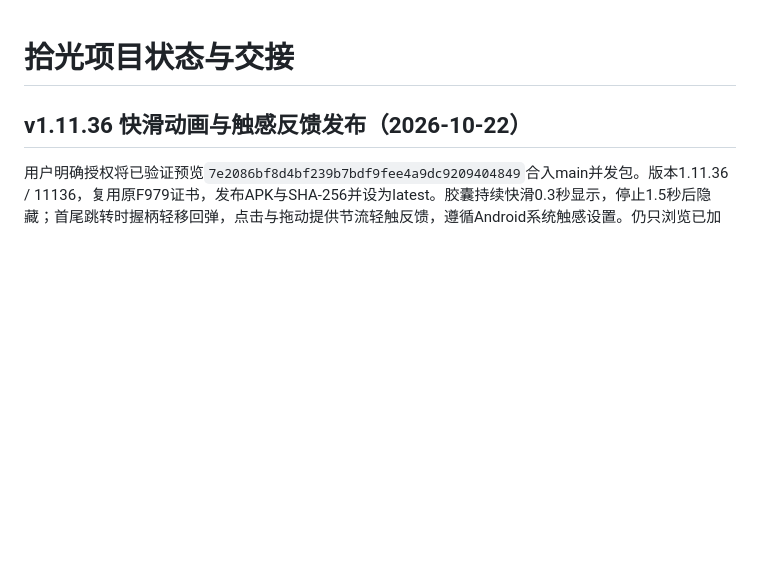
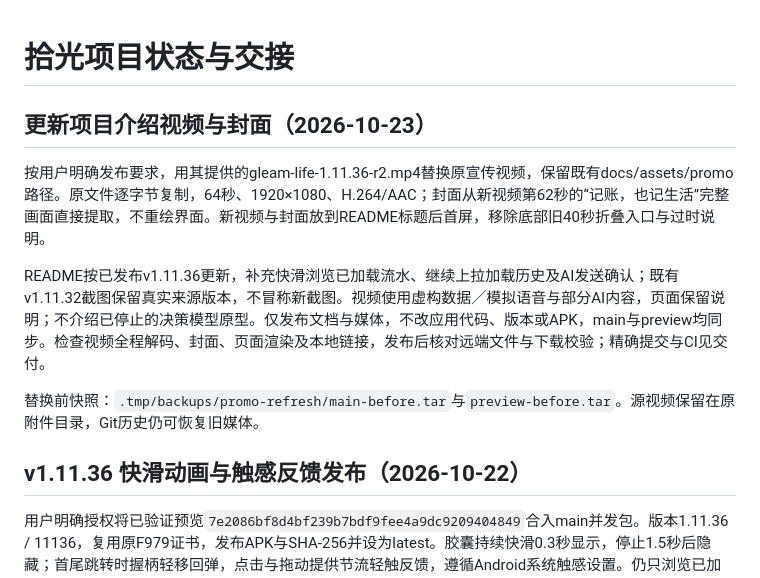
Before and after one commit to luwenyan02/Gleam, a Markdown page: docs/PROJECT_STATUS.md, the part around the change. GitHub-like rendering; blank space fills up the shorter version.

```diff
--- a/docs/PROJECT_STATUS.md
+++ b/docs/PROJECT_STATUS.md
@@ -1,4 +1,12 @@
 # 拾光项目状态与交接
+
+## 更新项目介绍视频与封面（2026-10-23）
+
+按用户明确发布要求，用其提供的gleam-life-1.11.36-r2.mp4替换原宣传视频，保留既有docs/assets/promo路径。原文件逐字节复制，64秒、1920×1080、H.264/AAC；封面从新视频第62秒的“记账，也记生活”完整画面直接提取，不重绘界面。新视频与封面放到README标题后首屏，移除底部旧40秒折叠入口与过时说明。
+
+README按已发布v1.11.36更新，补充快滑浏览已加载流水、继续上拉加载历史及AI发送确认；既有v1.11.32截图保留真实来源版本，不冒称新截图。视频使用虚构数据／模拟语音与部分AI内容，页面保留说明；不介绍已停止的决策模型原型。仅发布文档与媒体，不改应用代码、版本或APK，main与preview均同步。检查视频全程解码、封面、页面渲染及本地链接，发布后核对远端文件与下载校验；精确提交与CI见交付。
+
+替换前快照：`.tmp/backups/promo-refresh/main-before.tar`与`preview-before.tar`。源视频保留在原附件目录，Git历史仍可恢复旧媒体。
 
 ## v1.11.36 快滑动画与触感反馈发布（2026-10-22）
 
```
Also changed, not shown: README.md (+9 -14 lines), docs/assets/promo/gleam-warm-life-cover.jpg, 1 other file.
